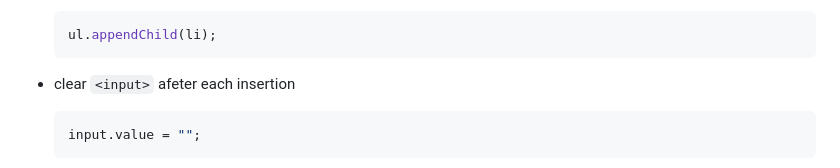
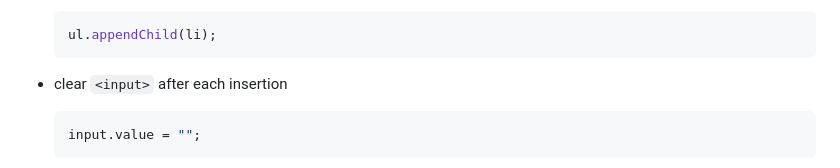
Before and after one commit to cesare-c/Introduction-to-HTML-CSS-JavaScript, a Markdown page: Manipulating DOM with JavaScript/README.md, the part around the change. GitHub-like rendering.

````diff
--- a/Manipulating DOM with JavaScript/README.md
+++ b/Manipulating DOM with JavaScript/README.md
@@ -107,7 +107,7 @@ function addTask(){
     ```js
     ul.appendChild(li);
     ```
-- clear `<input>` afeter each insertion
+- clear `<input>` after each insertion
 
     ```js
     input.value = "";
````
